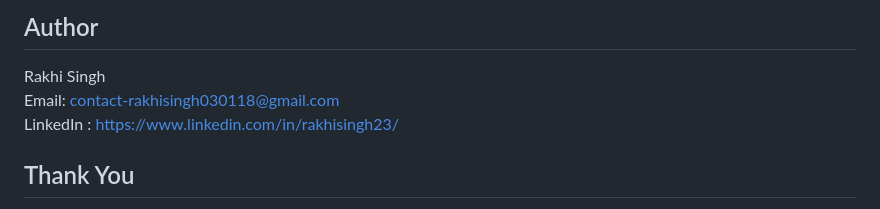
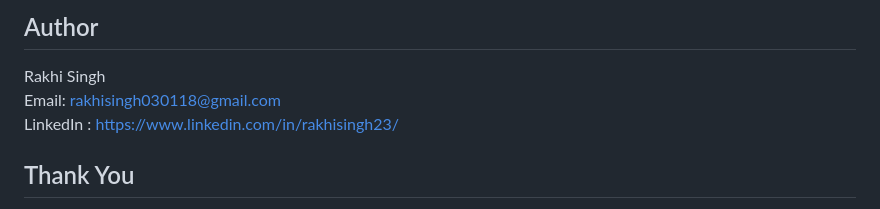
Before and after one commit to ahemadraza31/Wanderlust, a Markdown page: README.md, the part around the change. GitHub-like rendering.

```diff
--- a/README.md
+++ b/README.md
@@ -100,7 +100,7 @@ A heartfelt thank you to Shradha Khapra didi and AMAN DHATTARWAL bhaiya at #Apna
 ## Author
 
 Rakhi Singh \
-Email: contact-rakhisingh030118@gmail.com \
+Email: rakhisingh030118@gmail.com \
 LinkedIn : https://www.linkedin.com/in/rakhisingh23/
 
 ## Thank You
```
